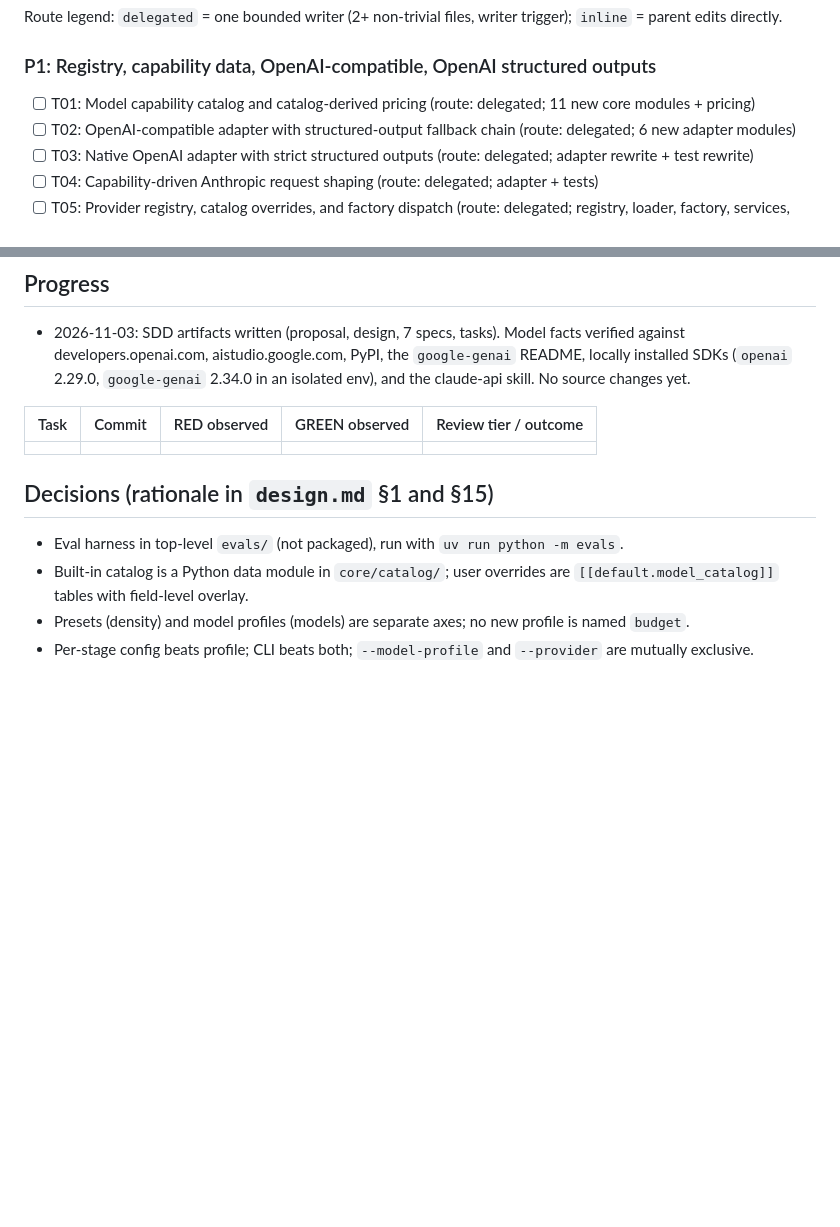
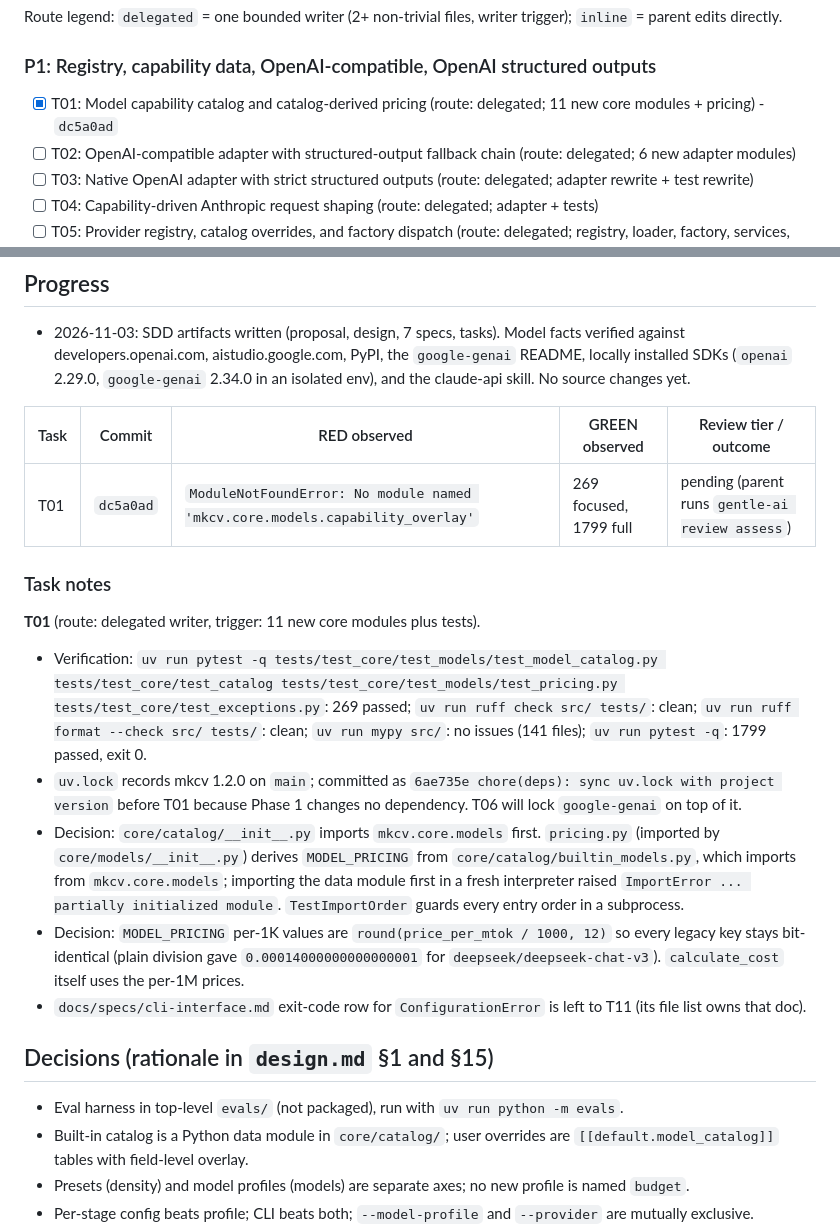
Before and after one commit to bkuberek/mkcv, a Markdown page: odd/tasks/multi-provider-support.md, 2 parts joined by grey strips. Drawn GitHub-style; blank space fills up the shorter version.

Commit message:
docs(odd): record T01 evidence

```diff
--- a/odd/tasks/multi-provider-support.md
+++ b/odd/tasks/multi-provider-support.md
@@ -34,7 +34,7 @@ Route legend: `delegated` = one bounded writer (2+ non-trivial files, writer tri
 
 ### P1: Registry, capability data, OpenAI-compatible, OpenAI structured outputs
 
-- [ ] T01: Model capability catalog and catalog-derived pricing (route: delegated; 11 new core modules + pricing)
+- [x] T01: Model capability catalog and catalog-derived pricing (route: delegated; 11 new core modules + pricing) - `dc5a0ad`
 - [ ] T02: OpenAI-compatible adapter with structured-output fallback chain (route: delegated; 6 new adapter modules)
 - [ ] T03: Native OpenAI adapter with strict structured outputs (route: delegated; adapter rewrite + test rewrite)
 - [ ] T04: Capability-driven Anthropic request shaping (route: delegated; adapter + tests)
@@ -95,7 +95,17 @@ Plus the focused pytest command listed in each task of `tasks.md`.
 
 | Task | Commit | RED observed | GREEN observed | Review tier / outcome |
 |---|---|---|---|---|
-| | | | | |
+| T01 | `dc5a0ad` | `ModuleNotFoundError: No module named 'mkcv.core.models.capability_overlay'` | 269 focused, 1799 full | pending (parent runs `gentle-ai review assess`) |
+
+### Task notes
+
+**T01** (route: delegated writer, trigger: 11 new core modules plus tests).
+
+- Verification: `uv run pytest -q tests/test_core/test_models/test_model_catalog.py tests/test_core/test_catalog tests/test_core/test_models/test_pricing.py tests/test_core/test_exceptions.py`: 269 passed; `uv run ruff check src/ tests/`: clean; `uv run ruff format --check src/ tests/`: clean; `uv run mypy src/`: no issues (141 files); `uv run pytest -q`: 1799 passed, exit 0.
+- `uv.lock` records mkcv 1.2.0 on `main`; committed as `6ae735e chore(deps): sync uv.lock with project version` before T01 because Phase 1 changes no dependency. T06 will lock `google-genai` on top of it.
+- Decision: `core/catalog/__init__.py` imports `mkcv.core.models` first. `pricing.py` (imported by `core/models/__init__.py`) derives `MODEL_PRICING` from `core/catalog/builtin_models.py`, which imports from `mkcv.core.models`; importing the data module first in a fresh interpreter raised `ImportError ... partially initialized module`. `TestImportOrder` guards every entry order in a subprocess.
+- Decision: `MODEL_PRICING` per-1K values are `round(price_per_mtok / 1000, 12)` so every legacy key stays bit-identical (plain division gave `0.00014000000000000001` for `deepseek/deepseek-chat-v3`). `calculate_cost` itself uses the per-1M prices.
+- `docs/specs/cli-interface.md` exit-code row for `ConfigurationError` is left to T11 (its file list owns that doc).
 
 ## Decisions (rationale in `design.md` §1 and §15)
 
```
